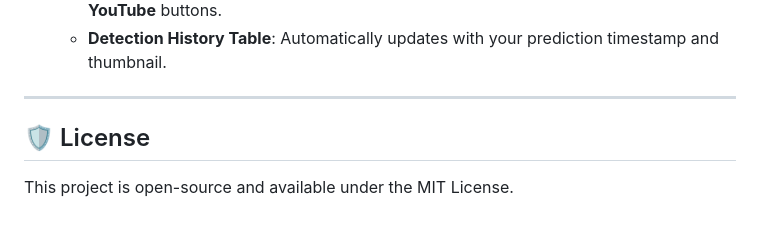
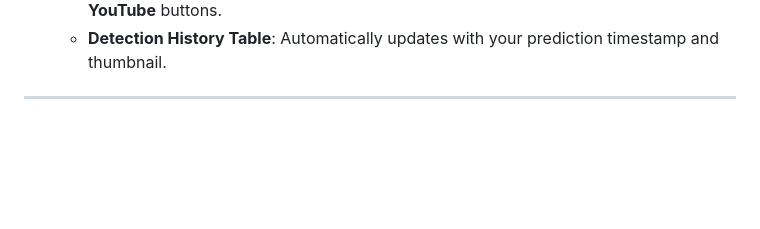
Before and after one commit to Swati2064/Emotions-and-Age-prediction-Dashboard, a Markdown page: EmotionAI/README.md, the part around the change. GitHub-like rendering; blank space fills up the shorter version.

Commit message:
Remove license section from README
Removed license section from README.md

```diff
--- a/EmotionAI/README.md
+++ b/EmotionAI/README.md
@@ -115,7 +115,3 @@ Open your browser and navigate to:
    - **Detection History Table**: Automatically updates with your prediction timestamp and thumbnail.
 
 ---
-
-
-## 🛡️ License
-This project is open-source and available under the MIT License.
```
